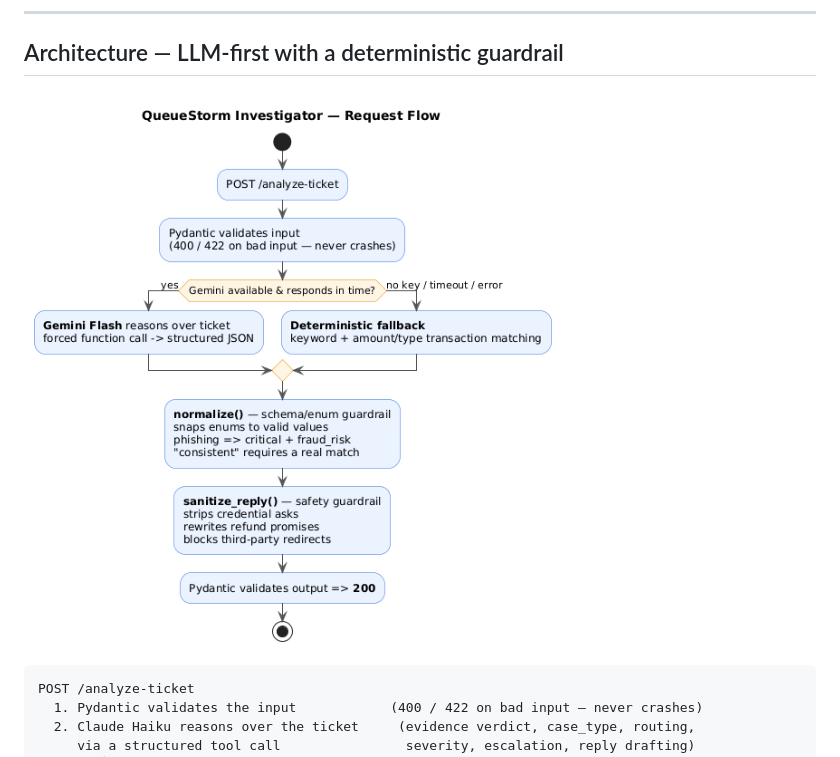
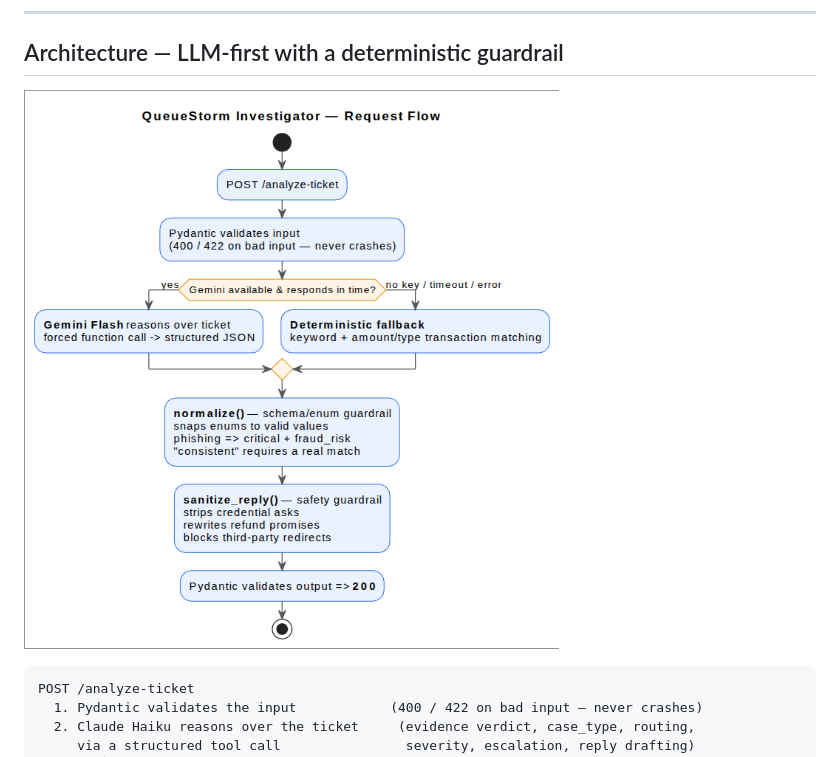
Before and after one commit to Azm1ne/QueueStorm-Investigator, a Markdown page: README.md, the part around the change. Drawn GitHub-style; pictures changed too: architecture_diagram.png (deleted), architecture_diagram_with_bg.png (added).

Commit message:
Replace architecture diagram with background version
Co-Authored-By: Claude Sonnet 4.6 <noreply@anthropic.com>

````diff
--- a/README.md
+++ b/README.md
@@ -62,7 +62,7 @@ trace or secret).
 
 ## Architecture — LLM-first with a deterministic guardrail
 
-![Architecture Diagram](architecture_diagram.png)
+![Architecture Diagram](architecture_diagram_with_bg.png)
 
 ```
 POST /analyze-ticket
````
